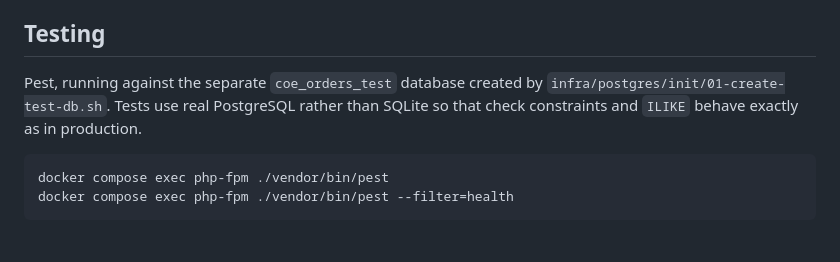
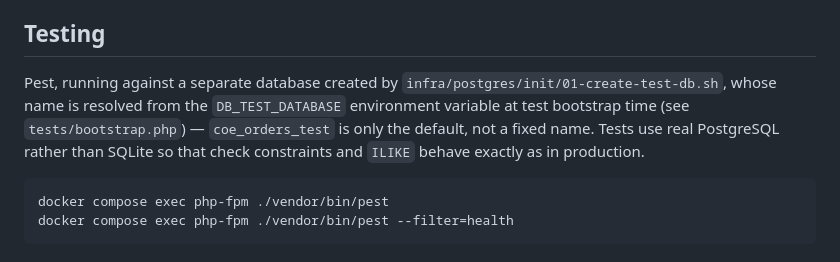
Before and after one commit to MaranInfomina/e-commerce-order-system, a Markdown page: src/backend/README.md, the part around the change. Drawn GitHub-style.

````diff
--- a/src/backend/README.md
+++ b/src/backend/README.md
@@ -41,10 +41,12 @@ writable.
 
 ## Testing
 
-Pest, running against the separate `coe_orders_test` database created by
-`infra/postgres/init/01-create-test-db.sh`. Tests use real PostgreSQL rather
-than SQLite so that check constraints and `ILIKE` behave exactly as in
-production.
+Pest, running against a separate database created by
+`infra/postgres/init/01-create-test-db.sh`, whose name is resolved from the
+`DB_TEST_DATABASE` environment variable at test bootstrap time (see
+`tests/bootstrap.php`) — `coe_orders_test` is only the default, not a fixed
+name. Tests use real PostgreSQL rather than SQLite so that check constraints
+and `ILIKE` behave exactly as in production.
 
 ```bash
 docker compose exec php-fpm ./vendor/bin/pest
````
Also changed, not shown: README.md (+35 -4 lines).
